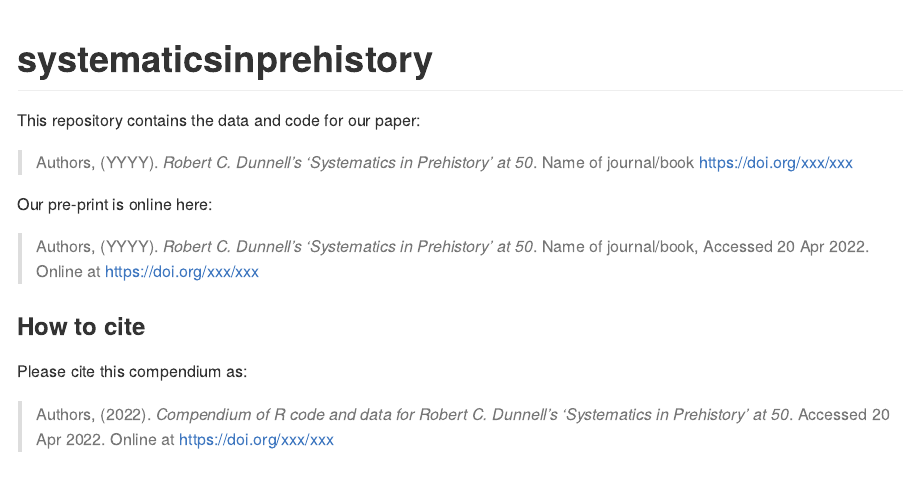
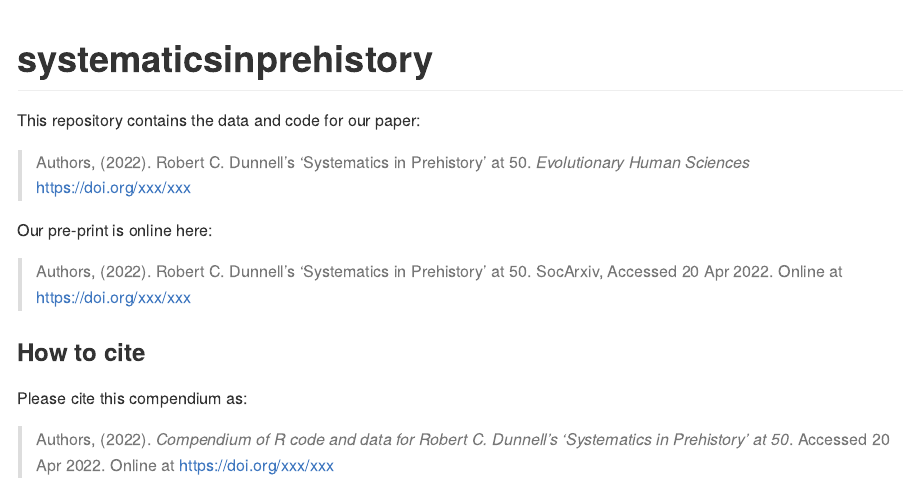
Before and after one commit to benmarwick/systematicsinprehistory, an R Markdown document (README.Rmd): the page in a window 1100 px wide, from its top. Rendered offline with R 4.5, knitr and Pandoc, with nearby package versions; badge pictures from the web are left out.

Commit message:
update readme

```diff
--- a/README.Rmd
+++ b/README.Rmd
@@ -20,11 +20,11 @@
 
 This repository contains the data and code for our paper:
 
-> Authors, (YYYY). _`r Title`_. Name of journal/book <https://doi.org/xxx/xxx>
+> Authors, (2022). `r Title`. _Evolutionary Human Sciences_  <https://doi.org/xxx/xxx>
 
 Our pre-print is online here:
 
-> Authors, (YYYY). _`r Title`_. Name of journal/book, Accessed `r format(Sys.Date(), "%d %b %Y")`. Online at <https://doi.org/xxx/xxx>
+> Authors, (2022). `r Title`. SocArxiv, Accessed `r format(Sys.Date(), "%d %b %Y")`. Online at <https://doi.org/xxx/xxx>
 
 
 ### How to cite
```
Also changed, not shown: README.md.
